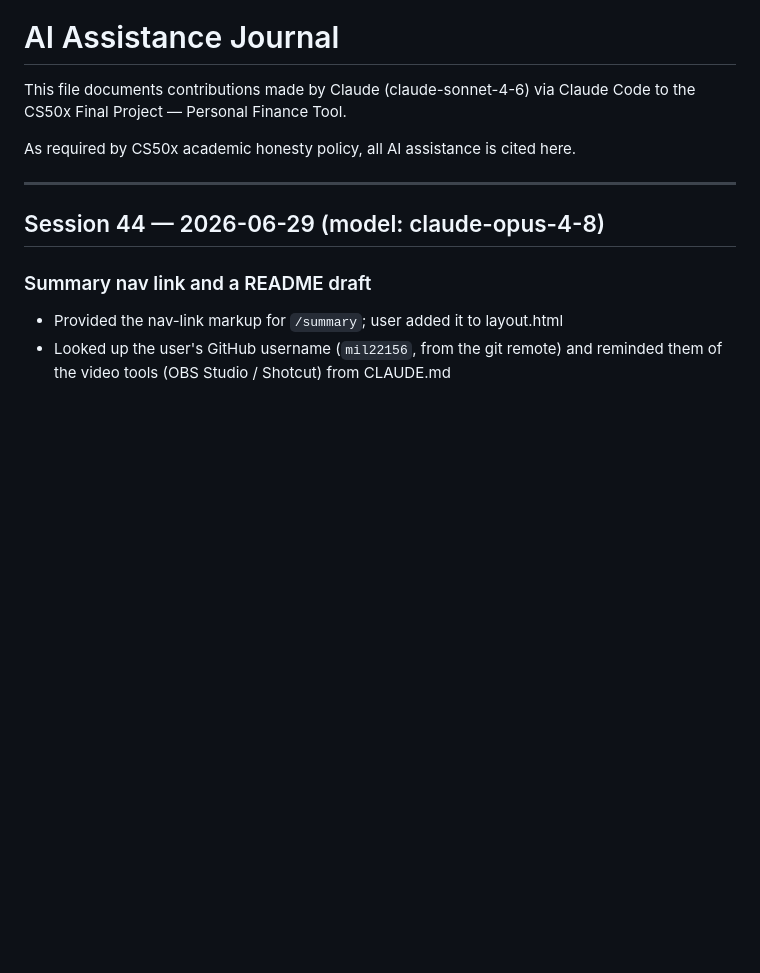
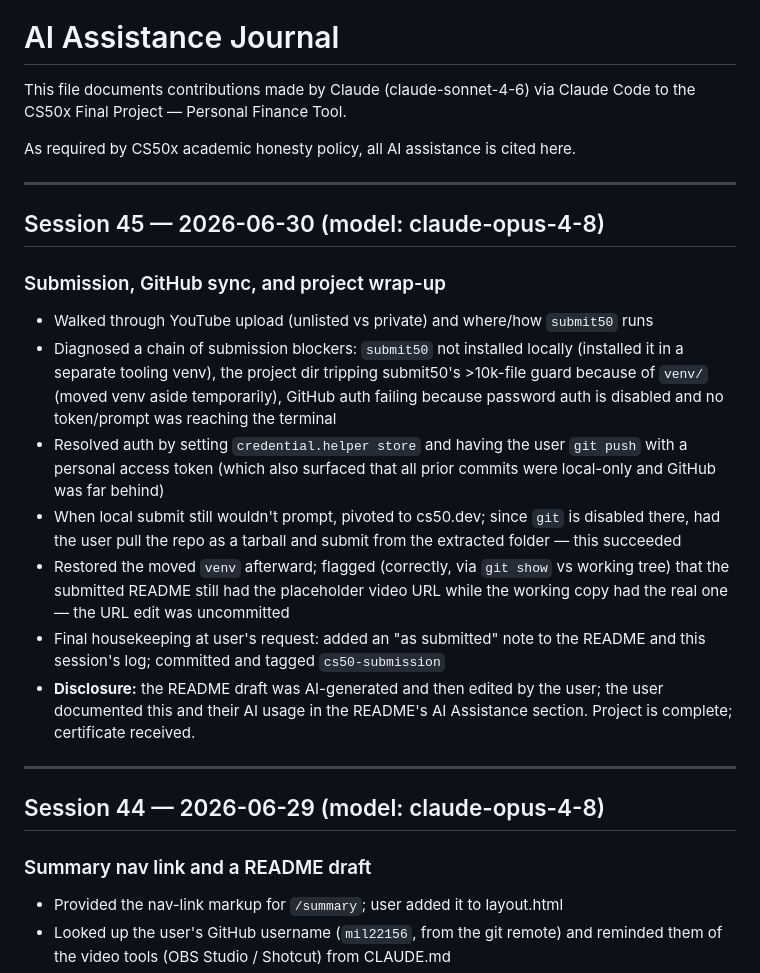
Before and after one commit to mil22156/finance-tool, a Markdown page: AI_JOURNAL.md, the part around the change. GitHub-like rendering; blank space fills up the shorter version.

```diff
--- a/AI_JOURNAL.md
+++ b/AI_JOURNAL.md
@@ -4,6 +4,20 @@ This file documents contributions made by Claude (claude-sonnet-4-6) via Claude
 to the CS50x Final Project — Personal Finance Tool.
 
 As required by CS50x academic honesty policy, all AI assistance is cited here.
+
+---
+
+## Session 45 — 2026-06-30 (model: claude-opus-4-8)
+
+### Submission, GitHub sync, and project wrap-up
+
+- Walked through YouTube upload (unlisted vs private) and where/how `submit50` runs
+- Diagnosed a chain of submission blockers: `submit50` not installed locally (installed it in a separate tooling venv), the project dir tripping submit50's >10k-file guard because of `venv/` (moved venv aside temporarily), GitHub auth failing because password auth is disabled and no token/prompt was reaching the terminal
+- Resolved auth by setting `credential.helper store` and having the user `git push` with a personal access token (which also surfaced that all prior commits were local-only and GitHub was far behind)
+- When local submit still wouldn't prompt, pivoted to cs50.dev; since `git` is disabled there, had the user pull the repo as a tarball and submit from the extracted folder — this succeeded
+- Restored the moved `venv` afterward; flagged (correctly, via `git show` vs working tree) that the submitted README still had the placeholder video URL while the working copy had the real one — the URL edit was uncommitted
+- Final housekeeping at user's request: added an "as submitted" note to the README and this session's log; committed and tagged `cs50-submission`
+- **Disclosure:** the README draft was AI-generated and then edited by the user; the user documented this and their AI usage in the README's AI Assistance section. Project is complete; certificate received.
 
 ---
 
```
Also changed, not shown: PROJECT_LOG.md (+8 -0 lines), README.md (+32 -14 lines).
